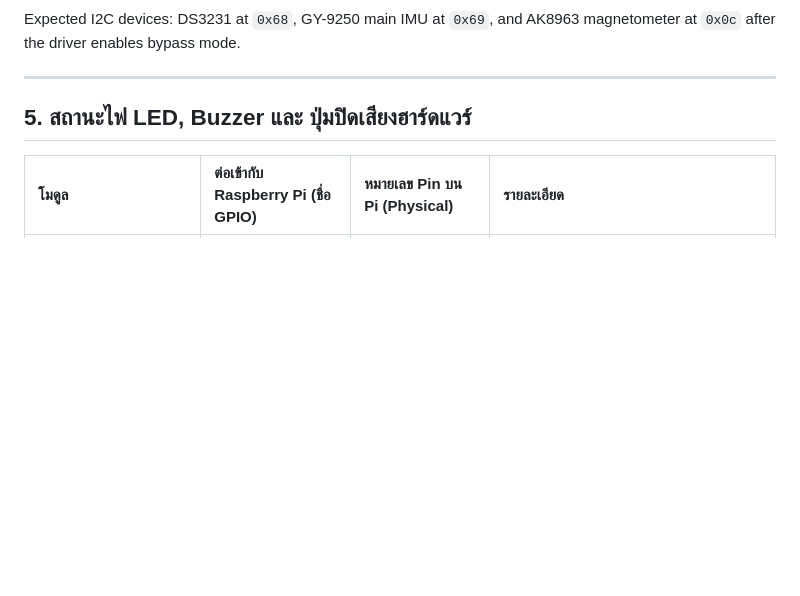
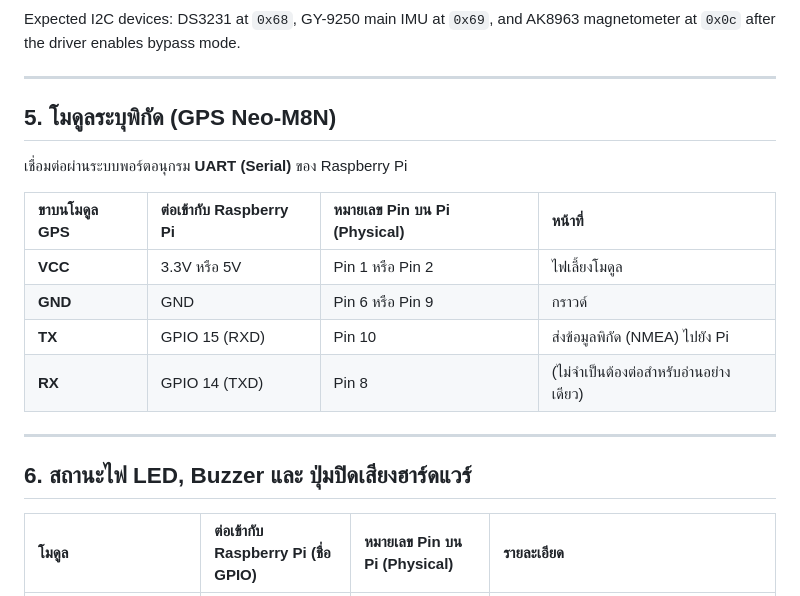
Before and after one commit to 67010655/Jamming-Detector-Handheld, a Markdown page: HARDWARE_WIRING.md, the part around the change. Drawn GitHub-style; blank space fills up the shorter version.

Commit message:
docs: add GPS Neo-M8N wiring instructions to hardware guide

```diff
--- a/HARDWARE_WIRING.md
+++ b/HARDWARE_WIRING.md
@@ -73,7 +73,19 @@ Expected I2C devices: DS3231 at `0x68`, GY-9250 main IMU at `0x69`, and AK8963 m
 
 ---
 
-## 5. สถานะไฟ LED, Buzzer และ ปุ่มปิดเสียงฮาร์ดแวร์
+## 5. โมดูลระบุพิกัด (GPS Neo-M8N)
+เชื่อมต่อผ่านระบบพอร์ตอนุกรม **UART (Serial)** ของ Raspberry Pi
+
+| ขาบนโมดูล GPS | ต่อเข้ากับ Raspberry Pi | หมายเลข Pin บน Pi (Physical) | หน้าที่ |
+| :--- | :--- | :--- | :--- |
+| **VCC** | 3.3V หรือ 5V | Pin 1 หรือ Pin 2 | ไฟเลี้ยงโมดูล |
+| **GND** | GND | Pin 6 หรือ Pin 9 | กราวด์ |
+| **TX** | GPIO 15 (RXD) | Pin 10 | ส่งข้อมูลพิกัด (NMEA) ไปยัง Pi |
+| **RX** | GPIO 14 (TXD) | Pin 8 | (ไม่จำเป็นต้องต่อสำหรับอ่านอย่างเดียว) |
+
+---
+
+## 6. สถานะไฟ LED, Buzzer และ ปุ่มปิดเสียงฮาร์ดแวร์
 
 | โมดูล | ต่อเข้ากับ Raspberry Pi (ชื่อ GPIO) | หมายเลข Pin บน Pi (Physical) | รายละเอียด |
 | :--- | :--- | :--- | :--- |
```
